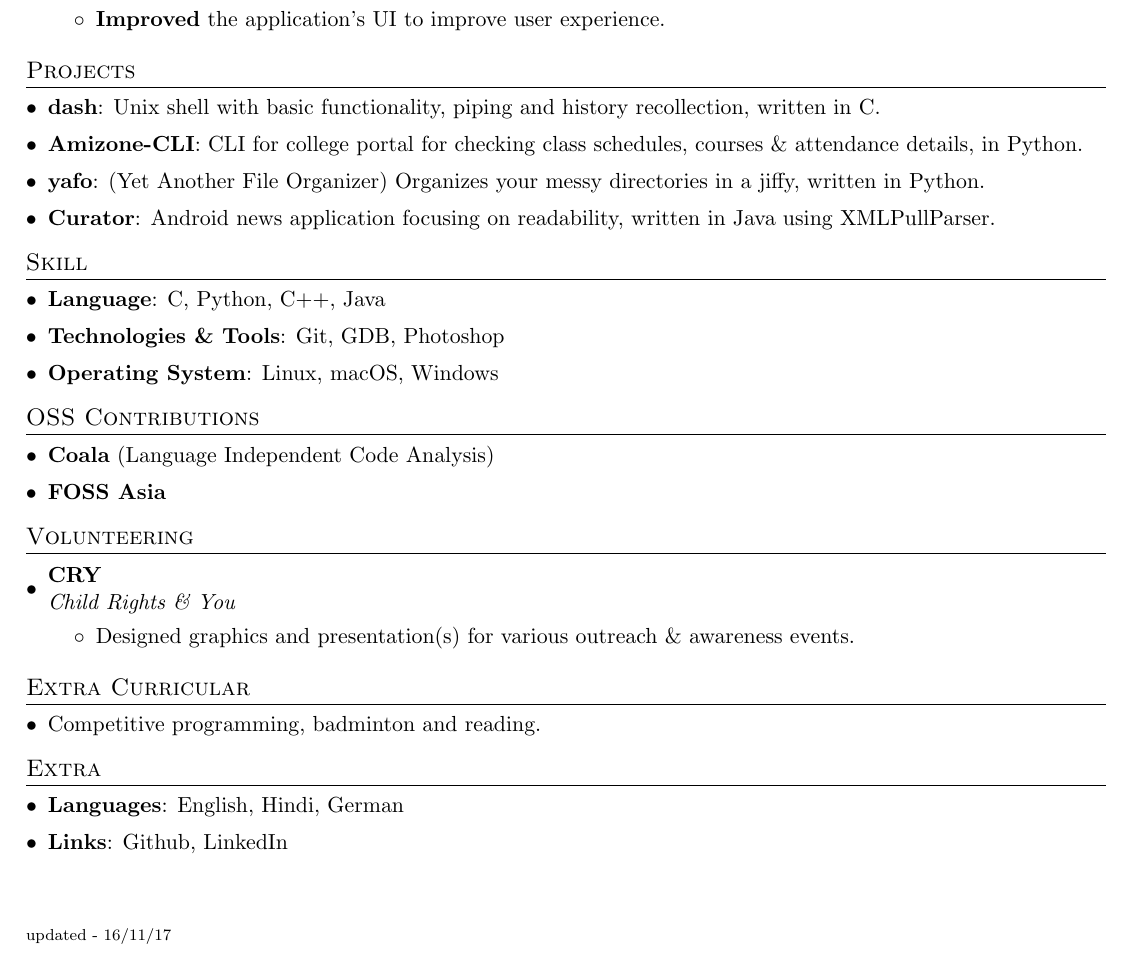
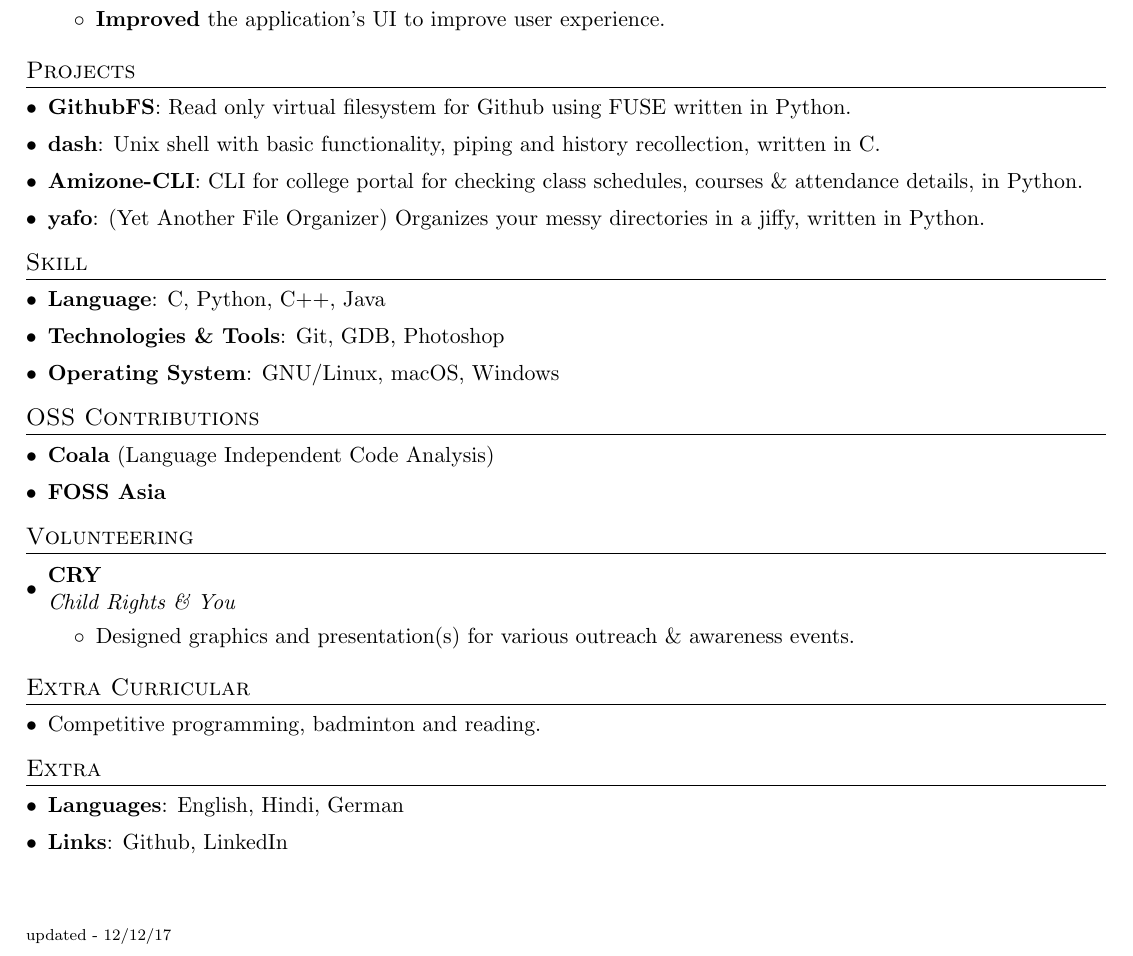
Before and after one commit to danishprakash/resume, a LaTeX document (source/printable.tex): part of the page, cut so that both start at the same text. Compiled offline with pdfLaTeX.

Commit message:
Update printable.tex

```diff
--- a/source/printable.tex
+++ b/source/printable.tex
@@ -119,15 +119,14 @@
 %-----------PROJECTS-----------------
 \section{Projects}
   \resumeSubHeadingListStart
+     \resumeSubItem{GithubFS}
+      {:    Read only virtual filesystem for Github using FUSE written in Python.}
     \resumeSubItem{\href{https://github.com/prakashdanish/dash}{{dash}}}
       {:    Unix shell with basic functionality, piping and history recollection, written in C.}
     \resumeSubItem{\href{https://github.com/prakashdanish/amizone-cli}{{Amizone-CLI}}}
       {:    CLI for college portal for checking class schedules, courses \& attendance details, in Python.}
     \resumeSubItem{\href{https://github.com/prakashdanish/yafo}{{yafo}}}
       {:     (Yet Another File Organizer) Organizes your messy directories in a jiffy, written in Python.}
-    \resumeSubItem{\href{https://github.com/prakashdanish/curator}{{Curator}}}
-      {:    Android news application focusing on readability, written in Java using XMLPullParser.}
-
 
   \resumeSubHeadingListEnd
 
@@ -138,7 +137,7 @@
         \resumeSubItem{Technologies \& Tools}
             {:    Git, GDB, Photoshop}
         \resumeSubItem{Operating System}
-            {:    Linux, macOS, Windows}
+            {:    GNU/Linux, macOS, Windows}
 
     \resumeSubHeadingListEnd
 
@@ -182,7 +181,7 @@
     \resumeSubHeadingListEnd
 
 
-\lfoot{\scriptsize{updated - 16/11/17}}
+\lfoot{\scriptsize{updated - 12/12/17}}
 
 
 \end{document}
```
